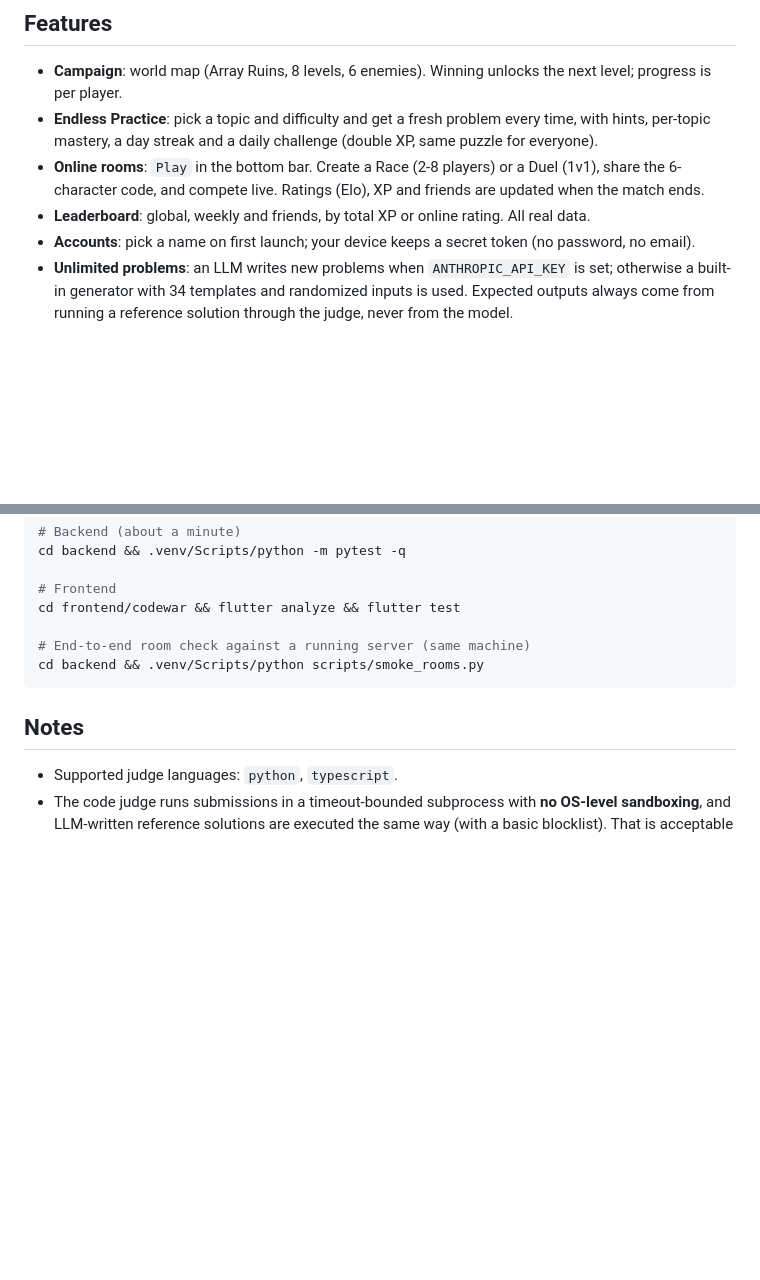
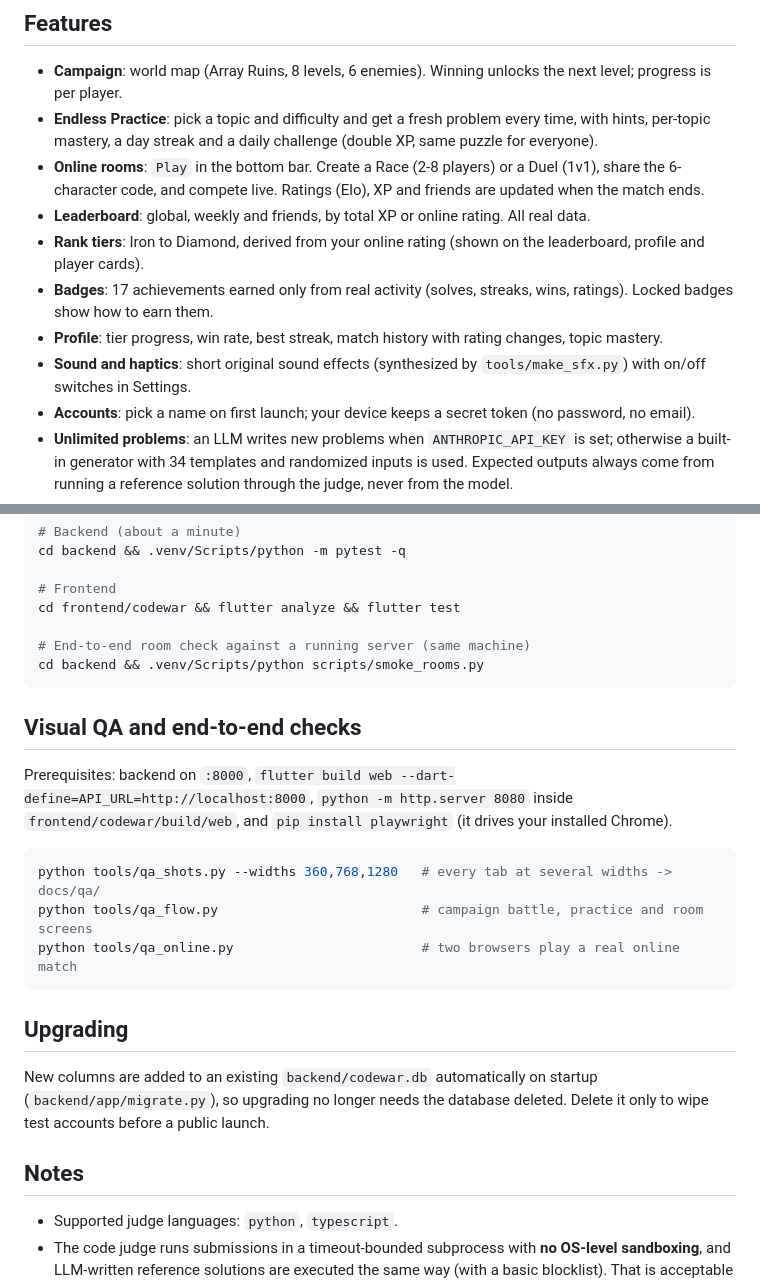
Before and after one commit to Sohan-Narewadi/Flutter---Mini-Project---CodeWar, a Markdown page: README.md, 2 parts joined by grey strips. Rendered like a GitHub page; blank space fills up the shorter version.

Commit message:
docs: README for tiers, badges, sound, QA tools and upgrades

````diff
--- a/README.md
+++ b/README.md
@@ -17,6 +17,10 @@ A Flutter game where you fight enemies by solving coding problems. Climb a campa
 - **Endless Practice**: pick a topic and difficulty and get a fresh problem every time, with hints, per-topic mastery, a day streak and a daily challenge (double XP, same puzzle for everyone).
 - **Online rooms**: `Play` in the bottom bar. Create a Race (2-8 players) or a Duel (1v1), share the 6-character code, and compete live. Ratings (Elo), XP and friends are updated when the match ends.
 - **Leaderboard**: global, weekly and friends, by total XP or online rating. All real data.
+- **Rank tiers**: Iron to Diamond, derived from your online rating (shown on the leaderboard, profile and player cards).
+- **Badges**: 17 achievements earned only from real activity (solves, streaks, wins, ratings). Locked badges show how to earn them.
+- **Profile**: tier progress, win rate, best streak, match history with rating changes, topic mastery.
+- **Sound and haptics**: short original sound effects (synthesized by `tools/make_sfx.py`) with on/off switches in Settings.
 - **Accounts**: pick a name on first launch; your device keeps a secret token (no password, no email).
 - **Unlimited problems**: an LLM writes new problems when `ANTHROPIC_API_KEY` is set; otherwise a built-in generator with 34 templates and randomized inputs is used. Expected outputs always come from running a reference solution through the judge, never from the model.
 - In-app code editor (Python and TypeScript), judged server-side.
@@ -83,6 +87,20 @@ cd frontend/codewar && flutter analyze && flutter test
 cd backend && .venv/Scripts/python scripts/smoke_rooms.py
 ```
 
+## Visual QA and end-to-end checks
+
+Prerequisites: backend on `:8000`, `flutter build web --dart-define=API_URL=http://localhost:8000`, `python -m http.server 8080` inside `frontend/codewar/build/web`, and `pip install playwright` (it drives your installed Chrome).
+
+```bash
+python tools/qa_shots.py --widths 360,768,1280   # every tab at several widths -> docs/qa/
+python tools/qa_flow.py                          # campaign battle, practice and room screens
+python tools/qa_online.py                        # two browsers play a real online match
+```
+
+## Upgrading
+
+New columns are added to an existing `backend/codewar.db` automatically on startup (`backend/app/migrate.py`), so upgrading no longer needs the database deleted. Delete it only to wipe test accounts before a public launch.
+
 ## Notes
 
 - Supported judge languages: `python`, `typescript`.
````
Also changed, not shown: 1 other file.
